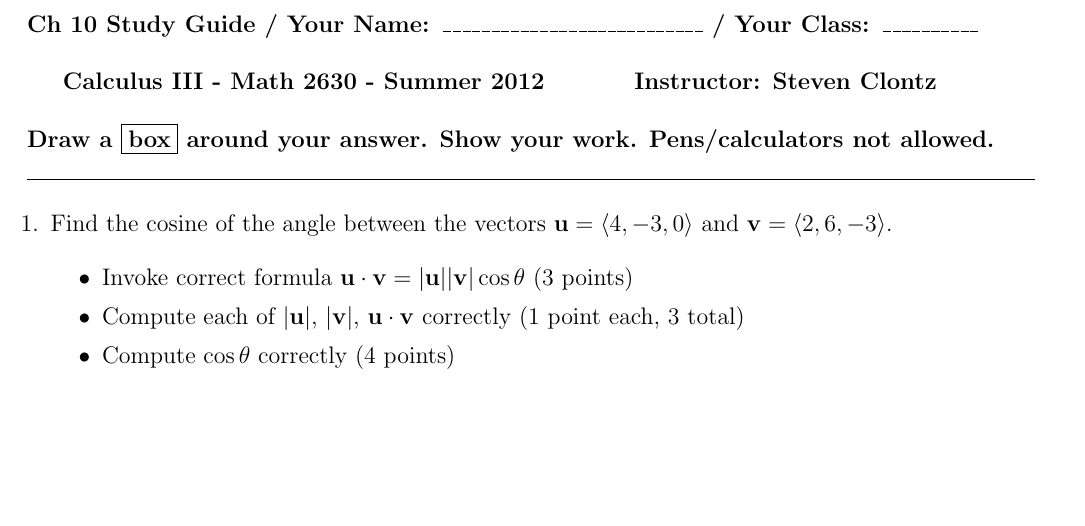
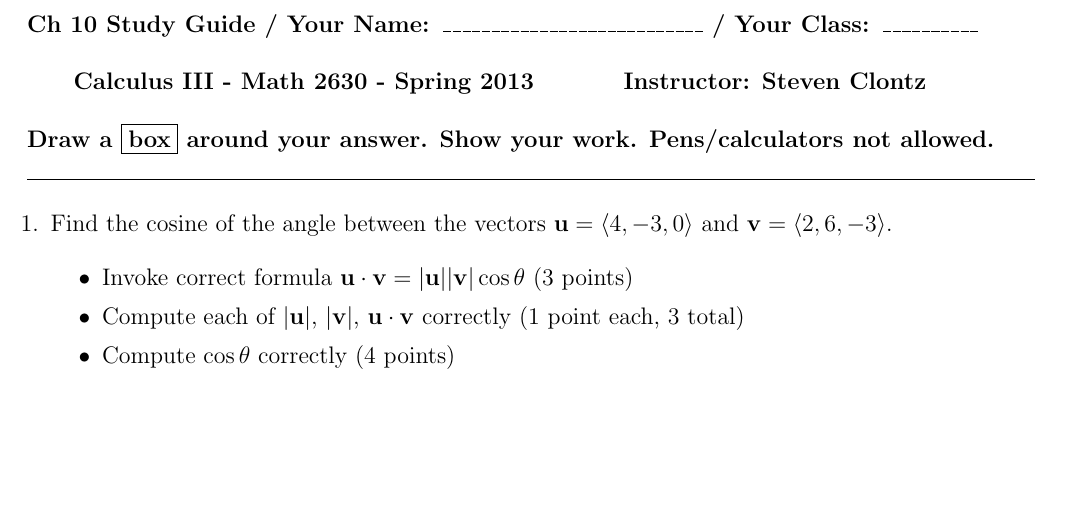
Before and after one commit to StevenClontz/HassNotes-10to14, a LaTeX document (chapter_10_study_guide.tex): part of page 1 of 12, cut so that both start at the same text. Compiled offline with pdfLaTeX.

Commit message:
Spring 2013

```diff
--- a/chapter_10_study_guide.tex
+++ b/chapter_10_study_guide.tex
@@ -36,7 +36,7 @@
 
 \vspace*{0.2in}
 
-\centerline{ \bf Calculus III - Math 2630 - Summer 2012 \spac Instructor: Steven Clontz}
+\centerline{ \bf Calculus III - Math 2630 - Spring 2013 \spac Instructor: Steven Clontz}
 
 \vspace*{0.2in}
 
```
